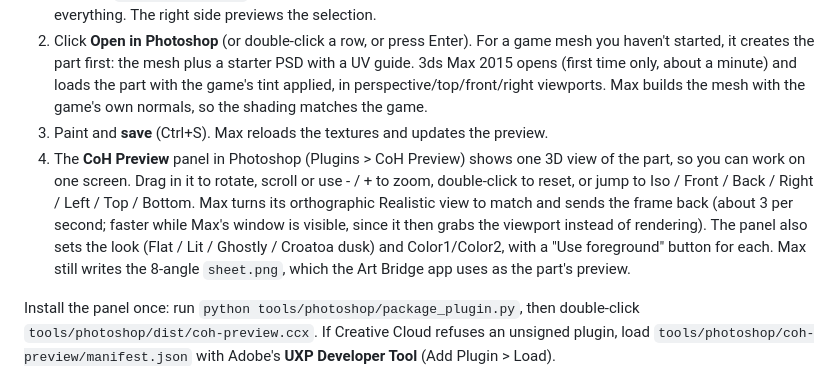
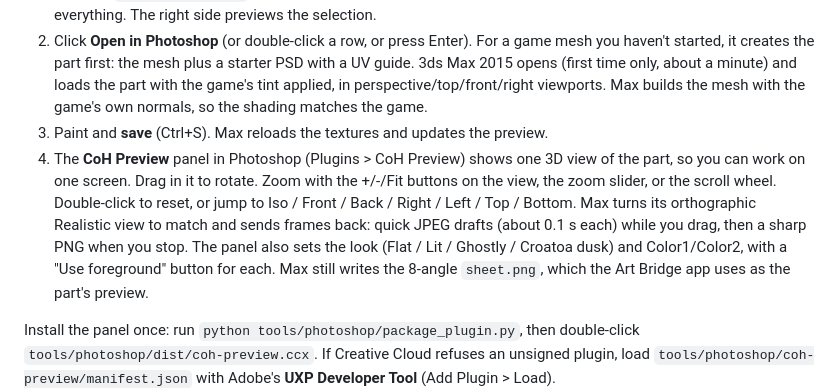
Before and after one commit to Kahchunk/coh-spirit-mastermind, a Markdown page: art/README.md, the part around the change. Rendered like a GitHub page.

Commit message:
README: panel zoom and draft frames

```diff
--- a/art/README.md
+++ b/art/README.md
@@ -110,10 +110,10 @@ Each original PSD keeps every map for one part in named layer groups: visible la
    viewports. Max builds the mesh with the game's own normals, so the shading matches the game.
 3. Paint and **save** (Ctrl+S). Max reloads the textures and updates the preview.
 4. The **CoH Preview** panel in Photoshop (Plugins > CoH Preview) shows one 3D view of the part, so
-   you can work on one screen. Drag in it to rotate, scroll or use - / + to zoom, double-click to
-   reset, or jump to Iso / Front / Back / Right / Left / Top / Bottom. Max turns its orthographic
-   Realistic view to match and sends the frame back (about 3 per second; faster while Max's window
-   is visible, since it then grabs the viewport instead of rendering). The panel also sets the look
+   you can work on one screen. Drag in it to rotate. Zoom with the +/-/Fit buttons on the view, the
+   zoom slider, or the scroll wheel. Double-click to reset, or jump to Iso / Front / Back / Right /
+   Left / Top / Bottom. Max turns its orthographic Realistic view to match and sends frames back:
+   quick JPEG drafts (about 0.1 s each) while you drag, then a sharp PNG when you stop. The panel also sets the look
    (Flat / Lit / Ghostly / Croatoa dusk) and Color1/Color2, with a "Use foreground" button for each.
    Max still writes the 8-angle `sheet.png`, which the Art Bridge app uses as the part's preview.
 
```
